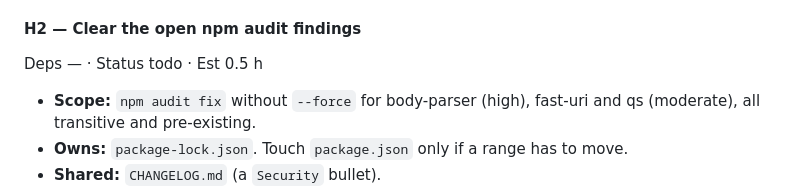
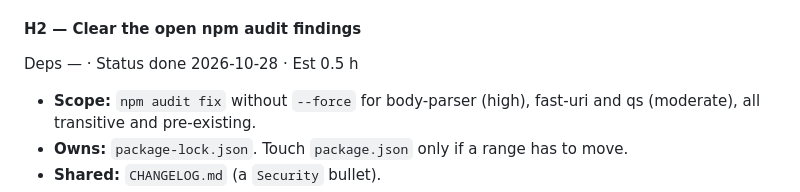
Before and after one commit to IvanBBaev/tiktok-mcp, a Markdown page: docs/ROADMAP.md, the part around the change. GitHub-like rendering.

Commit message:
docs(roadmap): mark H2 done

```diff
--- a/docs/ROADMAP.md
+++ b/docs/ROADMAP.md
@@ -180,7 +180,7 @@ Deps — · Status done 2026-10-28 · Est 3 h
   - `npm run check` is green, with coverage at or above the gate.
 
 #### H2 — Clear the open npm audit findings
-Deps — · Status todo · Est 0.5 h
+Deps — · Status done 2026-10-28 · Est 0.5 h
 
 - **Scope:** `npm audit fix` without `--force` for body-parser (high), fast-uri and
   qs (moderate), all transitive and pre-existing.
```
